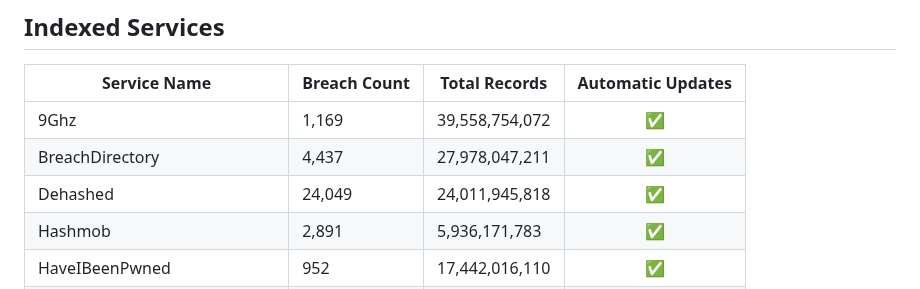
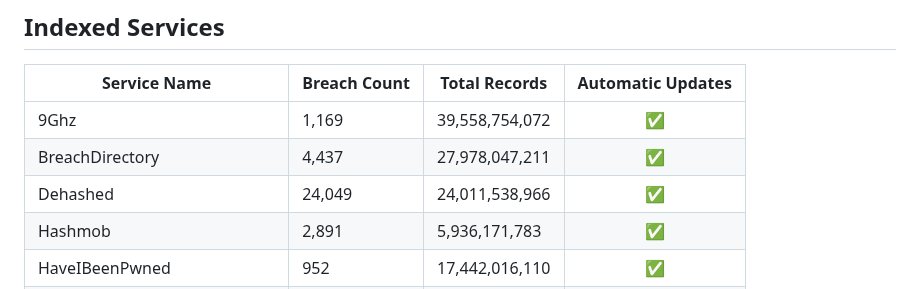
Before and after one commit to notdls/known-breaches, a Markdown page: README.md, the part around the change. GitHub-like rendering.

Commit message:
Dataset Update 02/22/26

```diff
--- a/README.md
+++ b/README.md
@@ -6,7 +6,7 @@ A compliation of breach information gathered from data aggregators, breach looku
 | ------------ | ------------ | ------------- |        :--:       |
 | 9Ghz | 1,169 | 39,558,754,072 | ✅ |
 | BreachDirectory | 4,437 | 27,978,047,211 | ✅ |
-| Dehashed | 24,049 | 24,011,945,818 | ✅ |
+| Dehashed | 24,049 | 24,011,538,966 | ✅ |
 | Hashmob | 2,891 | 5,936,171,783 | ✅ |
 | HaveIBeenPwned | 952 | 17,442,016,110 | ✅ |
 | Leak-Lookup | 4,531 | 28,171,506,404 | ✅ |
```
